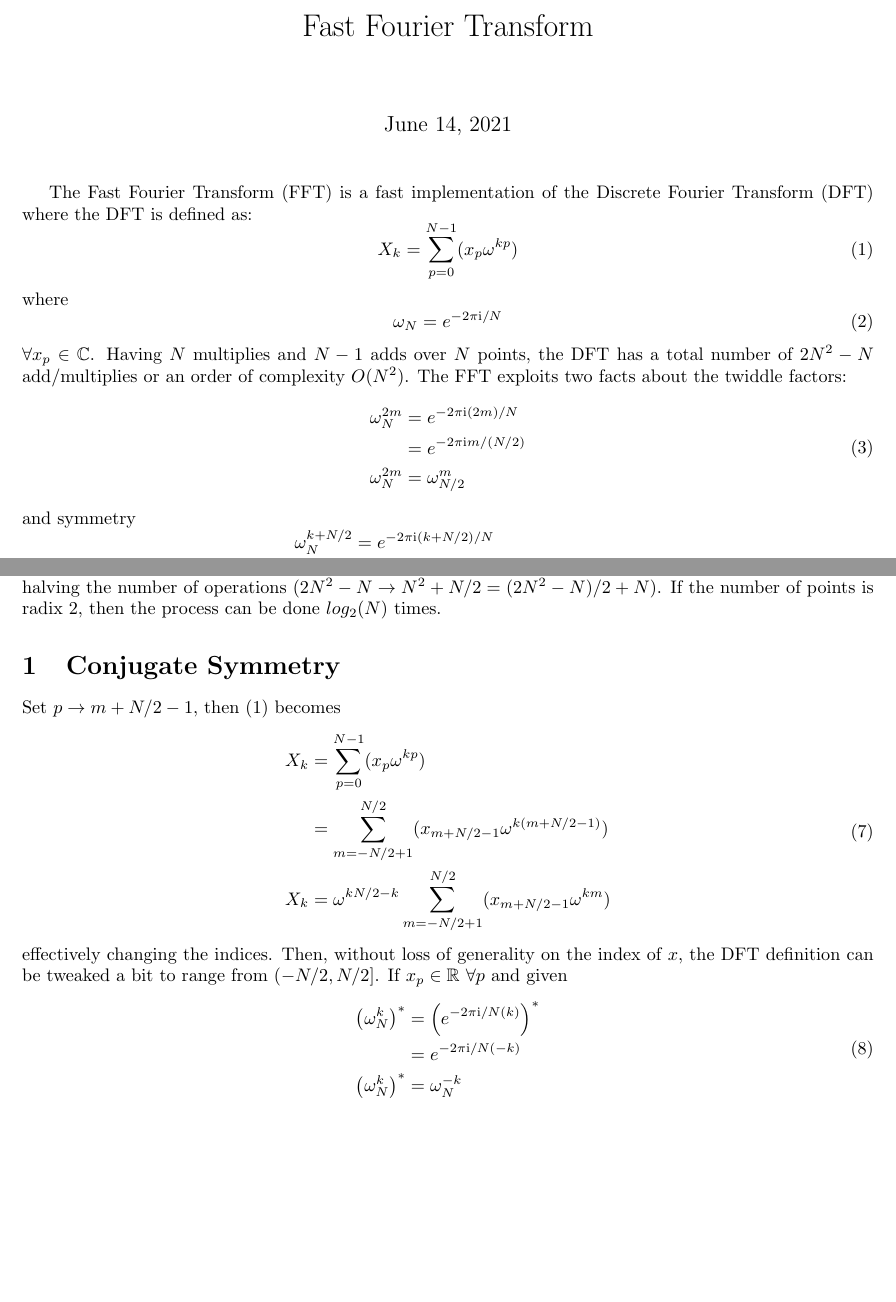
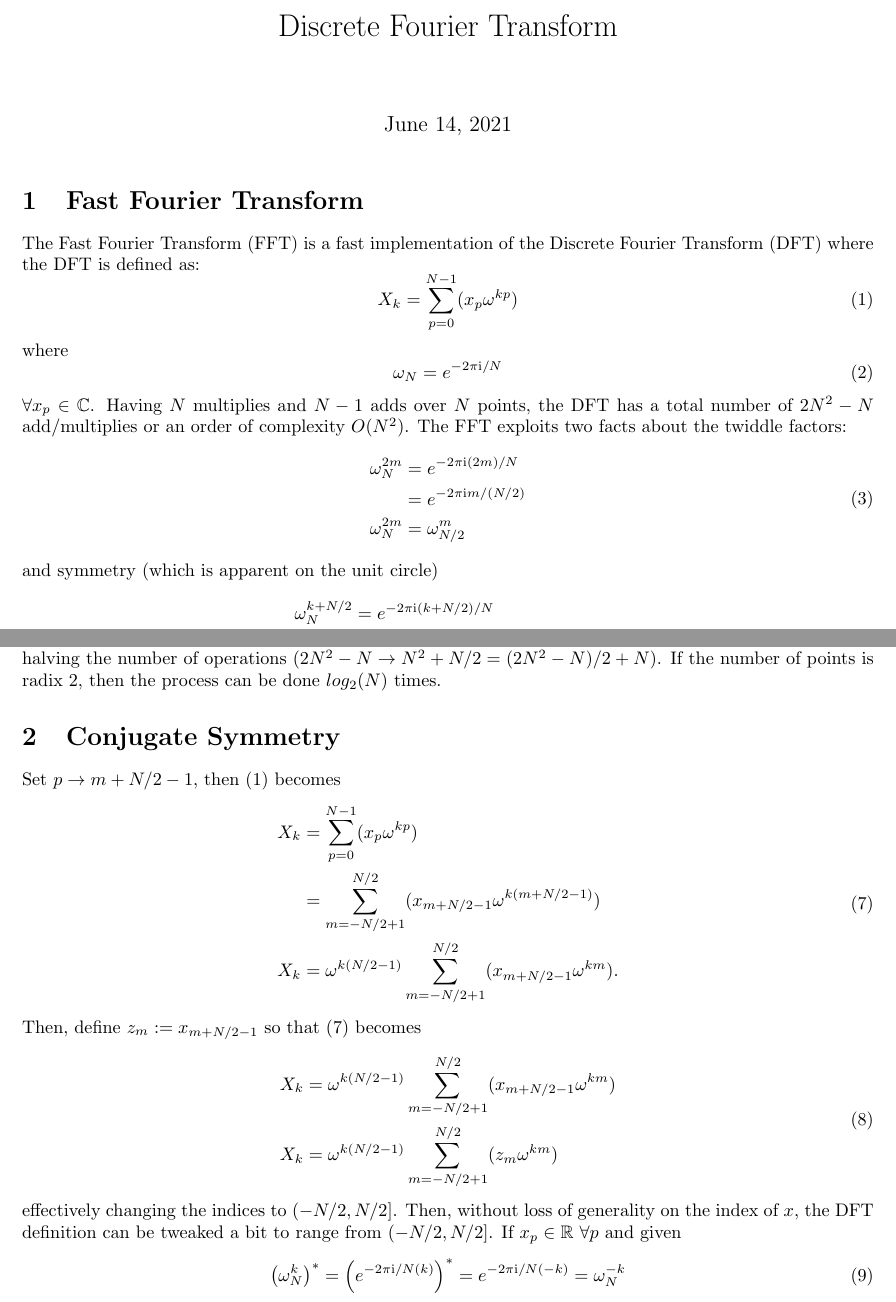
Before and after one commit to asdfvar/gpnc, a LaTeX document (math/fft/documentation/fft.tex): two parts of pages 1 and 2 of 2 before the commit and two parts of pages 1 and 2 of 3 after it, joined at a grey line, cut so that both start at the same text, the shorter picture padded with empty space. Compiled offline with pdfLaTeX.

Commit message:
incremental updates

```diff
--- a/math/fft/documentation/fft.tex
+++ b/math/fft/documentation/fft.tex
@@ -6,10 +6,12 @@
 \begin{document}
 %
 % paper title
-\title{Fast Fourier Transform}
+\title{Discrete Fourier Transform}
 %\author{Craig~Euler}
 %
 \maketitle
+%
+\section {Fast Fourier Transform}
 %
 The Fast Fourier Transform (FFT) is a fast implementation of the Discrete Fourier Transform (DFT) where the DFT is defined as:
 %
@@ -33,7 +35,7 @@ $\forall x_p \in \mathbb {C}$. Having $N$ multiplies and $N-1$ adds over $N$ poi
 \end {aligned}
 \end {equation}
 %
-and symmetry
+and symmetry (which is apparent on the unit circle)
 %
 \begin {equation} \label {symmetry}
 \begin {aligned}
@@ -78,24 +80,32 @@ If the number of points is radix 2, then the process can be done $log_2 (N)$ tim
 %
 Set $p \rightarrow m + N/2 - 1$, then (\ref{eq:dft}) becomes
 %
-\begin {equation}
+\begin {equation} \label {eq:redef}
 \begin {aligned}
 X_k &= \sum_{p = 0}^{N-1} (x_p \omega^{k p}) \\
     &= \sum_{m = -N/2 + 1}^{N/2} (x_{m + N/2 - 1} \omega^{k (m + N/2 - 1)}) \\
-X_k &= \omega^{k N/2 - k} \sum_{m = -N/2 + 1}^{N/2} (x_{m + N/2 - 1} \omega^{k m})
+X_k &= \omega^{k (N/2 - 1)} \sum_{m = -N/2 + 1}^{N/2} (x_{m + N/2 - 1} \omega^{k m}).
 \end {aligned}
 \end {equation}
 %
-effectively changing the indices.
+Then, define $z_m := x_{m + N/2 - 1}$ so that (\ref{eq:redef}) becomes
+%
+\begin {equation}
+\begin {aligned}
+X_k &= \omega^{k (N/2 - 1)} \sum_{m = -N/2 + 1}^{N/2} (x_{m + N/2 - 1} \omega^{k m}) \\
+X_k &= \omega^{k (N/2 - 1)} \sum_{m = -N/2 + 1}^{N/2} (z_m \omega^{k m})
+\end {aligned}
+\end {equation}
+%
+effectively changing the indices to $(-N/2, N/2]$.
 Then, without loss of generality on the index of $x$, the DFT definition can be tweaked a bit to range from $(-N/2, N/2]$.
 If $x_p \in \mathbb {R}$ $\forall p$ and given
 %
 \begin {equation}
-\begin {aligned}
-\left (\omega_N^{k} \right)^* &= \left (e^{-2 \pi \mathrm {i} / N (k)} \right)^* \\
-                              &= e^{-2 \pi \mathrm {i} / N (-k)} \\
-\left (\omega_N^{k} \right)^* &= \omega_{N}^{-k}
-\end {aligned}
+\left (\omega_N^{k} \right)^*
+ = \left (e^{-2 \pi \mathrm {i} / N (k)} \right)^*
+ = e^{-2 \pi \mathrm {i} / N (-k)}
+ = \omega_{N}^{-k}
 \end {equation}
 %
 then
```
